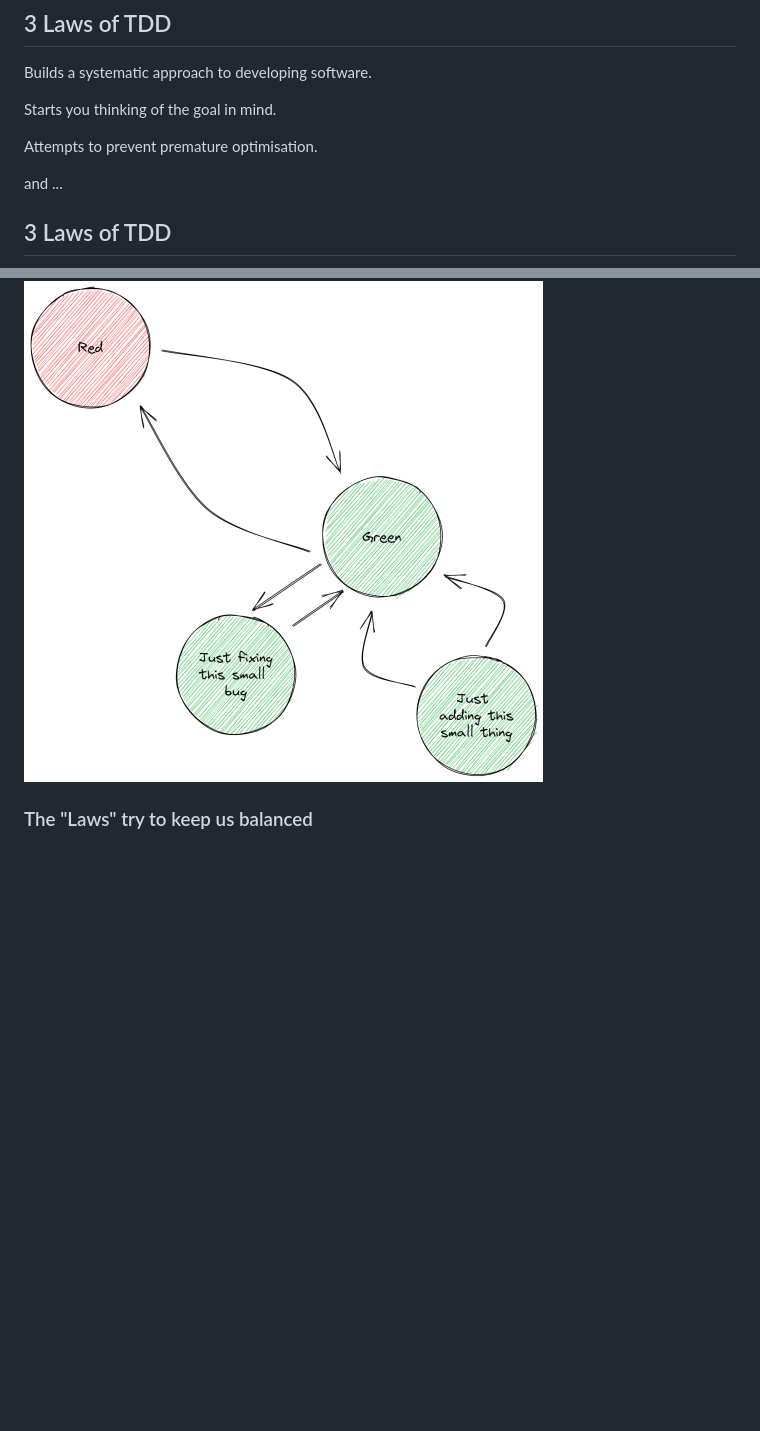
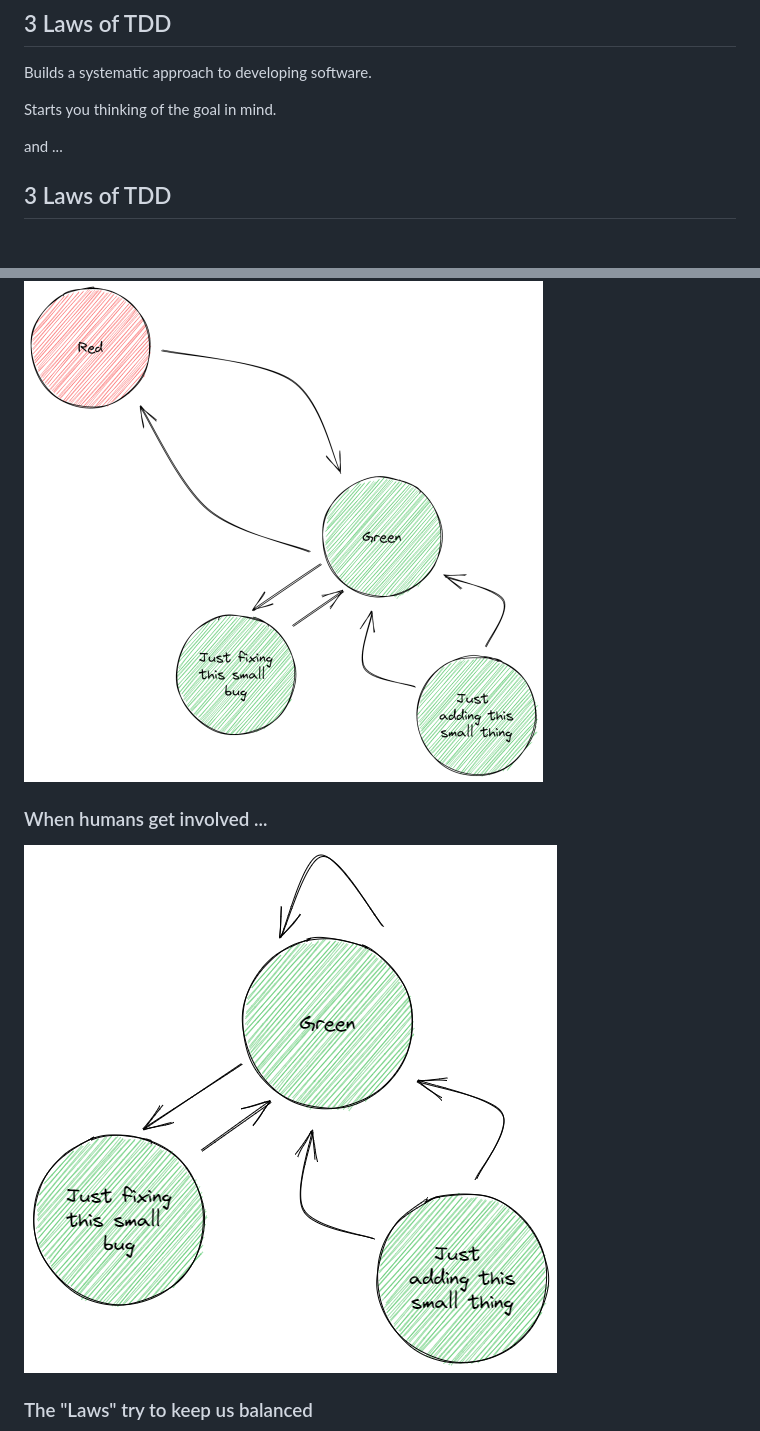
Before and after one commit to Poimen/tdd-presentation, a Markdown page: presentation.md, 2 parts joined by grey strips. GitHub-like rendering; pictures changed too: images/image_23.png (added); blank space fills up the shorter version.

```diff
--- a/presentation.md
+++ b/presentation.md
@@ -140,8 +140,6 @@ Builds a systematic approach to developing software.
 
 Starts you thinking of the goal in mind.
 
-Attempts to prevent premature optimisation.
-
 and ...
 
 
@@ -339,6 +373,11 @@ public bool CreateCustomer(string name)
 ### When humans get involved ...
 
 ![External Image](./images/image_9.png)
+
+
+### When humans get involved ...
+
+![External Image](./images/image_23.png)
 
 
 ### The "Laws" try to keep us balanced
```
Also changed, not shown: other parts of presentation.md (+82 -7 lines), images/image_21.png (added), images/image_22.png (added), 1 other file.
